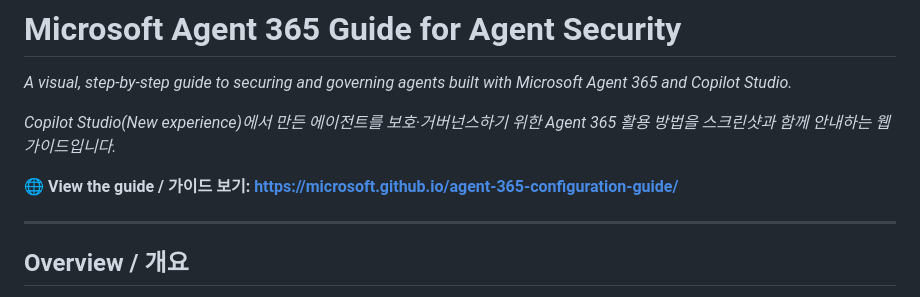
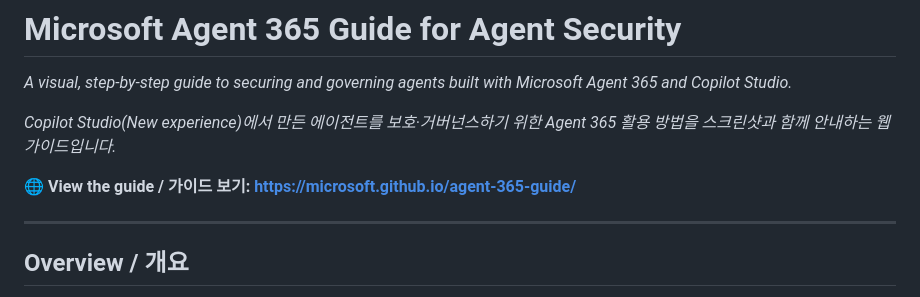
Before and after one commit to microsoft/agent-365-configuration-guide, a Markdown page: README.md, the part around the change. Rendered like a GitHub page.

Commit message:
Update Pages URL after repo rename to agent-365-guide
Co-authored-by: Copilot <223556219+Copilot@users.noreply.github.com>

```diff
--- a/README.md
+++ b/README.md
@@ -4,7 +4,7 @@
 
 *Copilot Studio(New experience)에서 만든 에이전트를 보호·거버넌스하기 위한 Agent 365 활용 방법을 스크린샷과 함께 안내하는 웹 가이드입니다.*
 
-**🌐 View the guide / 가이드 보기: [https://microsoft.github.io/agent-365-configuration-guide/](https://microsoft.github.io/agent-365-configuration-guide/)**
+**🌐 View the guide / 가이드 보기: [https://microsoft.github.io/agent-365-guide/](https://microsoft.github.io/agent-365-guide/)**
 
 ---
 
```
